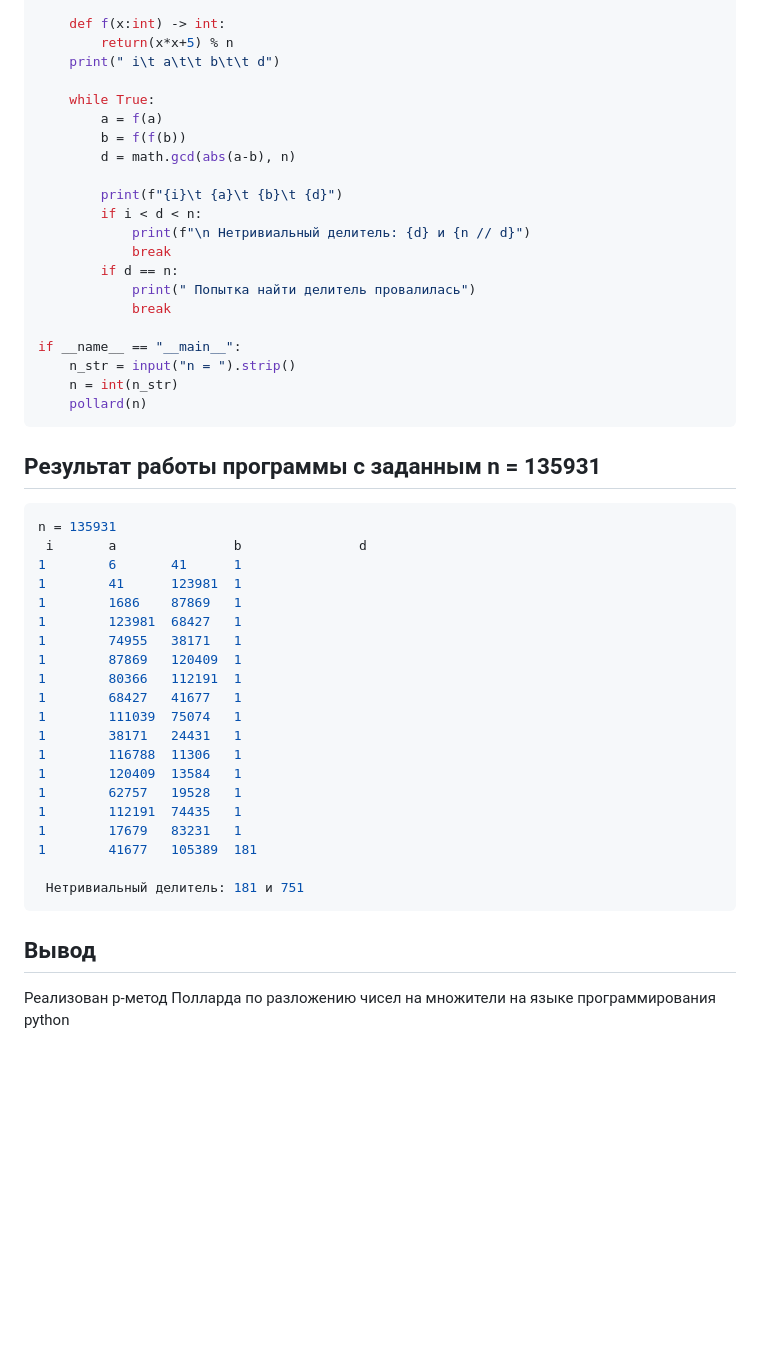
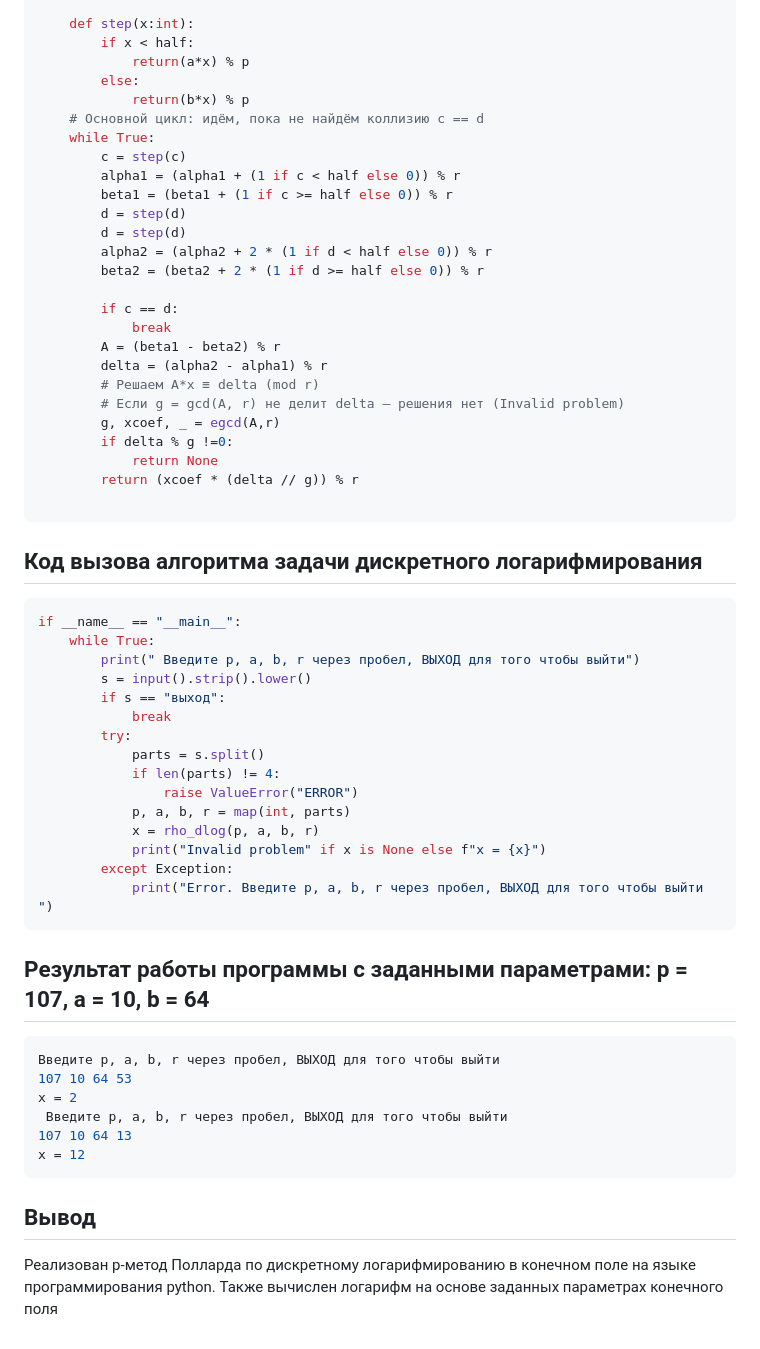
Before and after one commit to DanzanK/2025-2026_math-sec, a Markdown page: Laboratory works/Lab7/report7.md, the part around one of its changes. Rendered like a GitHub page; blank space fills up the shorter version.

````diff
--- a/Laboratory works/Lab7/report7.md
+++ b/Laboratory works/Lab7/report7.md
@@ -41,48 +73,61 @@ def pollard(n: int):
 
-    def f(x:int) -> int:
-        return(x*x+5) % n
-    print(" i\t a\t\t b\t\t d")
+    def step(x:int):
+        if x < half:
+            return(a*x) % p
+        else:
+            return(b*x) % p
+    # Основной цикл: идём, пока не найдём коллизию c == d
+    while True:
+        c = step(c)
+        alpha1 = (alpha1 + (1 if c < half else 0)) % r
+        beta1 = (beta1 + (1 if c >= half else 0)) % r
+        d = step(d)
+        d = step(d)
+        alpha2 = (alpha2 + 2 * (1 if d < half else 0)) % r
+        beta2 = (beta2 + 2 * (1 if d >= half else 0)) % r
 
+        if c == d:
+            break
+        A = (beta1 - beta2) % r
+        delta = (alpha2 - alpha1) % r
+        # Решаем A*x ≡ delta (mod r)
+        # Если g = gcd(A, r) не делит delta — решения нет (Invalid problem)
+        g, xcoef, _ = egcd(A,r)
+        if delta % g !=0:
+            return None
+        return (xcoef * (delta // g)) % r
+
+```
+
+## Код вызова алгоритма задачи дискретного логарифмирования
+``` python
+if __name__ == "__main__":
     while True:
-        a = f(a)
-        b = f(f(b))
-        d = math.gcd(abs(a-b), n)
+        print(" Введите p, a, b, r через пробел, ВЫХОД для того чтобы выйти")
+        s = input().strip().lower()
+        if s == "выход":
+            break
+        try:
+            parts = s.split()
+            if len(parts) != 4:
+                raise ValueError("ERROR")
+            p, a, b, r = map(int, parts)
+            x = rho_dlog(p, a, b, r)
+            print("Invalid problem" if x is None else f"x = {x}")
+        except Exception:
+            print("Error. Введите p, a, b, r через пробел, ВЫХОД для того чтобы выйти ")
+```
 
-        print(f"{i}\t {a}\t {b}\t {d}")
-        if i < d < n:
-            print(f"\n Нетривиальный делитель: {d} и {n // d}")
-            break
-        if d == n:
-            print(" Попытка найти делитель провалилась")
-            break
 
-if __name__ == "__main__":
-    n_str = input("n = ").strip()
-    n = int(n_str)
-    pollard(n)
+## Результат работы программы с заданными параметрами: p = 107, a = 10, b = 64
+``` python
+Введите p, a, b, r через пробел, ВЫХОД для того чтобы выйти
+107 10 64 53
+x = 2
+ Введите p, a, b, r через пробел, ВЫХОД для того чтобы выйти
+107 10 64 13
+x = 12
 ```
-## Результат работы программы с заданным n = 135931
-``` python
-n = 135931
- i       a               b               d
-1        6       41      1
-1        41      123981  1
-1        1686    87869   1
-1        123981  68427   1
-1        74955   38171   1
-1        87869   120409  1
-1        80366   112191  1
-1        68427   41677   1
-1        111039  75074   1
-1        38171   24431   1
-1        116788  11306   1
-1        120409  13584   1
-1        62757   19528   1
-1        112191  74435   1
-1        17679   83231   1
-1        41677   105389  181
 
- Нетривиальный делитель: 181 и 751
-```
 ## Вывод
-Реализован p-метод Полларда по разложению чисел на множители на языке программирования python
+Реализован p-метод Полларда по дискретному логарифмированию в конечном поле на языке программирования python. Также вычислен логарифм на основе заданных параметрах конечного поля
````
Also changed, not shown: other parts of Laboratory works/Lab7/report7.md (+45 -13 lines).
